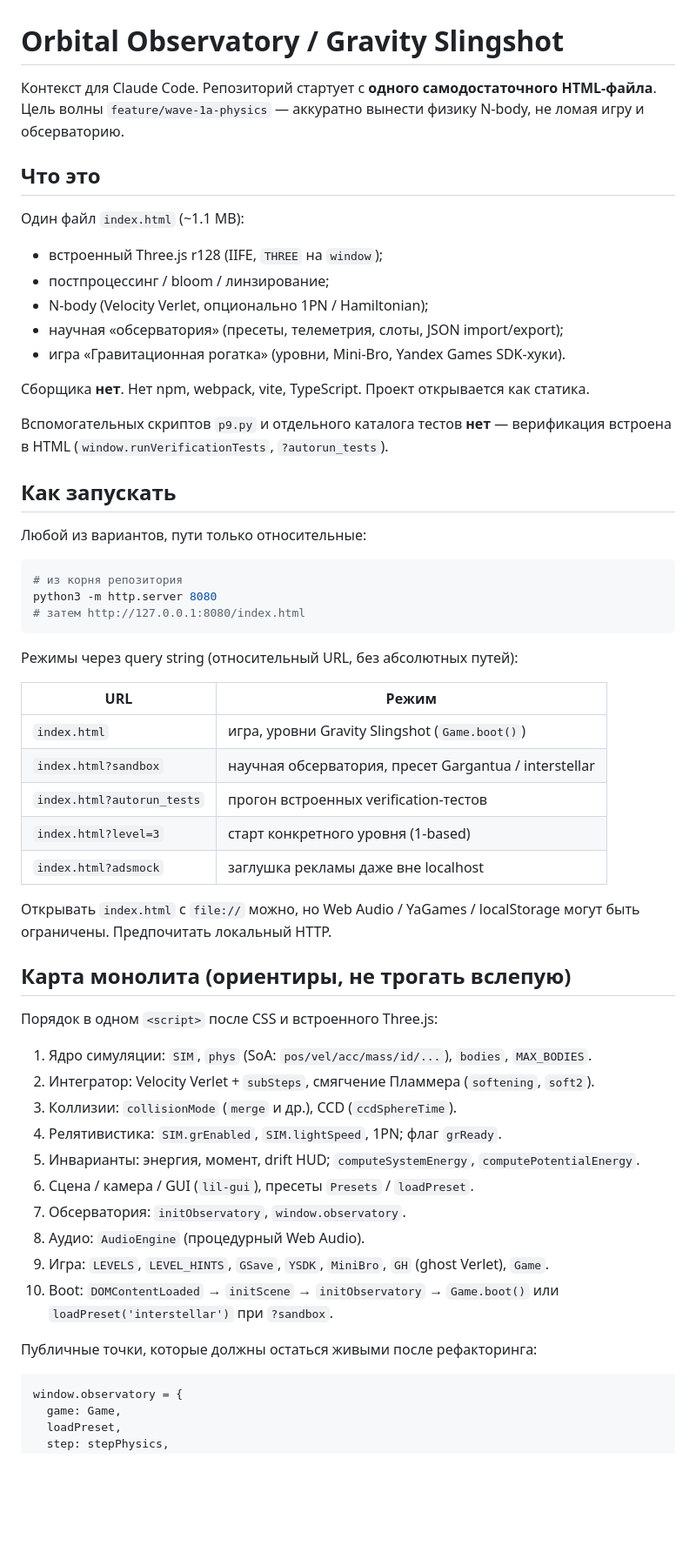
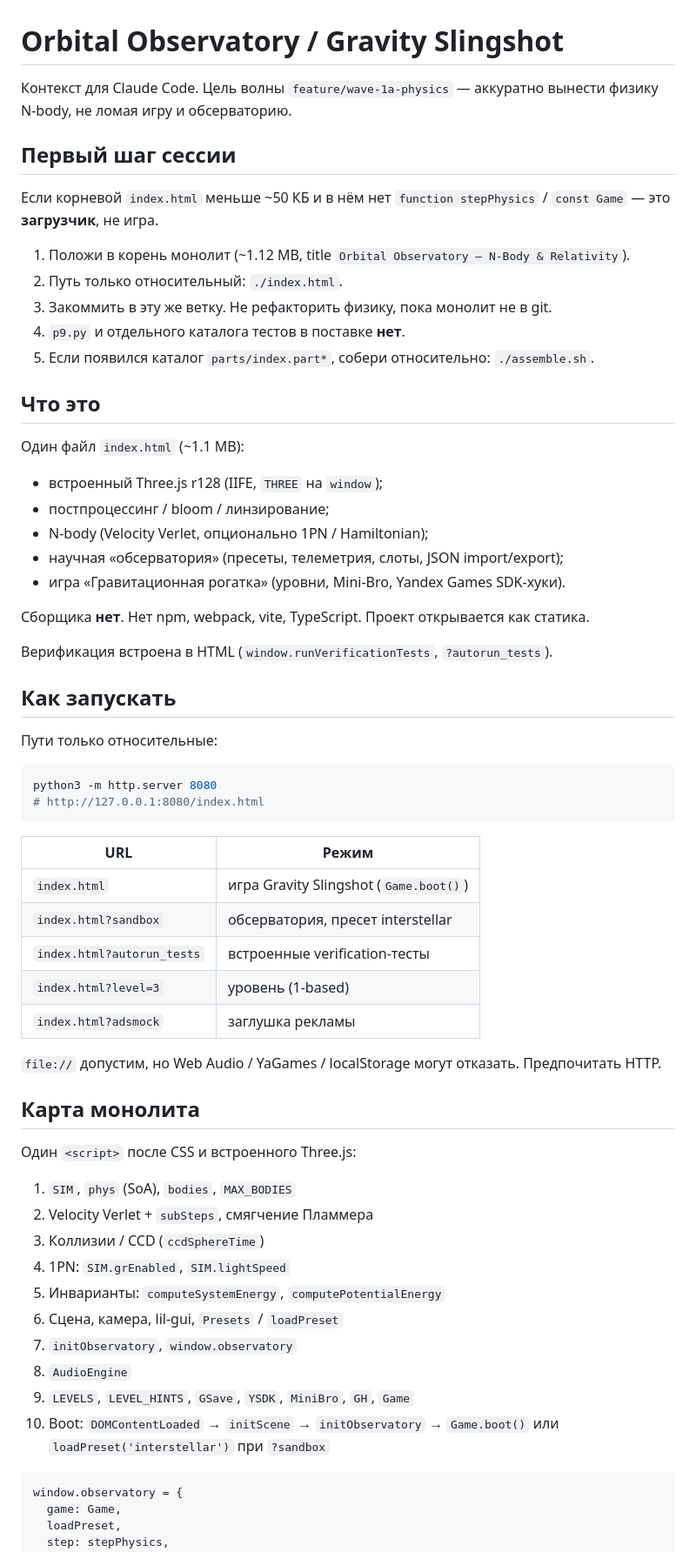
Before and after one commit to memzfork/grok-playground, a Markdown page: CLAUDE.md, the part around one of its changes. Shown at 87% size. Rendered like a GitHub page; blank space fills up the shorter version.

````diff
--- a/CLAUDE.md
+++ b/CLAUDE.md
@@ -1,7 +1,16 @@
 # Orbital Observatory / Gravity Slingshot
 
-Контекст для Claude Code. Репозиторий стартует с **одного самодостаточного HTML-файла**.
-Цель волны `feature/wave-1a-physics` — аккуратно вынести физику N-body, не ломая игру и обсерваторию.
+Контекст для Claude Code. Цель волны `feature/wave-1a-physics` — аккуратно вынести физику N-body, не ломая игру и обсерваторию.
+
+## Первый шаг сессии
+
+Если корневой `index.html` меньше ~50 КБ и в нём нет `function stepPhysics` / `const Game` — это **загрузчик**, не игра.
+
+1. Положи в корень монолит (~1.12 MB, title `Orbital Observatory — N-Body & Relativity`).
+2. Путь только относительный: `./index.html`.
+3. Закоммить в эту же ветку. Не рефакторить физику, пока монолит не в git.
+4. `p9.py` и отдельного каталога тестов в поставке **нет**.
+5. Если появился каталог `parts/index.part*`, собери относительно: `./assemble.sh`.
 
 ## Что это
 
@@ -15,46 +24,41 @@
 
 Сборщика **нет**. Нет npm, webpack, vite, TypeScript. Проект открывается как статика.
 
-Вспомогательных скриптов `p9.py` и отдельного каталога тестов **нет** — верификация встроена в HTML (`window.runVerificationTests`, `?autorun_tests`).
+Верификация встроена в HTML (`window.runVerificationTests`, `?autorun_tests`).
 
 ## Как запускать
 
-Любой из вариантов, пути только относительные:
+Пути только относительные:
 
 ```bash
-# из корня репозитория
 python3 -m http.server 8080
-# затем http://127.0.0.1:8080/index.html
+# http://127.0.0.1:8080/index.html
 ```
-
-Режимы через query string (относительный URL, без абсолютных путей):
 
 | URL | Режим |
 |---|---|
-| `index.html` | игра, уровни Gravity Slingshot (`Game.boot()`) |
-| `index.html?sandbox` | научная обсерватория, пресет Gargantua / interstellar |
-| `index.html?autorun_tests` | прогон встроенных verification-тестов |
-| `index.html?level=3` | старт конкретного уровня (1-based) |
-| `index.html?adsmock` | заглушка рекламы даже вне localhost |
+| `index.html` | игра Gravity Slingshot (`Game.boot()`) |
+| `index.html?sandbox` | обсерватория, пресет interstellar |
+| `index.html?autorun_tests` | встроенные verification-тесты |
+| `index.html?level=3` | уровень (1-based) |
+| `index.html?adsmock` | заглушка рекламы |
 
-Открывать `index.html` с `file://` можно, но Web Audio / YaGames / localStorage могут быть ограничены. Предпочитать локальный HTTP.
+`file://` допустим, но Web Audio / YaGames / localStorage могут отказать. Предпочитать HTTP.
 
-## Карта монолита (ориентиры, не трогать вслепую)
+## Карта монолита
 
-Порядок в одном `<script>` после CSS и встроенного Three.js:
+Один `<script>` после CSS и встроенного Three.js:
 
-1. Ядро симуляции: `SIM`, `phys` (SoA: `pos/vel/acc/mass/id/...`), `bodies`, `MAX_BODIES`.
-2. Интегратор: Velocity Verlet + `subSteps`, смягчение Пламмера (`softening`, `soft2`).
-3. Коллизии: `collisionMode` (`merge` и др.), CCD (`ccdSphereTime`).
-4. Релятивистика: `SIM.grEnabled`, `SIM.lightSpeed`, 1PN; флаг `grReady`.
-5. Инварианты: энергия, момент, drift HUD; `computeSystemEnergy`, `computePotentialEnergy`.
-6. Сцена / камера / GUI (`lil-gui`), пресеты `Presets` / `loadPreset`.
-7. Обсерватория: `initObservatory`, `window.observatory`.
-8. Аудио: `AudioEngine` (процедурный Web Audio).
-9. Игра: `LEVELS`, `LEVEL_HINTS`, `GSave`, `YSDK`, `MiniBro`, `GH` (ghost Verlet), `Game`.
-10. Boot: `DOMContentLoaded` → `initScene` → `initObservatory` → `Game.boot()` или `loadPreset('interstellar')` при `?sandbox`.
-
-Публичные точки, которые должны остаться живыми после рефакторинга:
+1. `SIM`, `phys` (SoA), `bodies`, `MAX_BODIES`
+2. Velocity Verlet + `subSteps`, смягчение Пламмера
+3. Коллизии / CCD (`ccdSphereTime`)
+4. 1PN: `SIM.grEnabled`, `SIM.lightSpeed`
+5. Инварианты: `computeSystemEnergy`, `computePotentialEnergy`
+6. Сцена, камера, lil-gui, `Presets` / `loadPreset`
+7. `initObservatory`, `window.observatory`
+8. `AudioEngine`
+9. `LEVELS`, `LEVEL_HINTS`, `GSave`, `YSDK`, `MiniBro`, `GH`, `Game`
+10. Boot: `DOMContentLoaded` → `initScene` → `initObservatory` → `Game.boot()` или `loadPreset('interstellar')` при `?sandbox`
 
 ```js
 window.observatory = {
````
Also changed, not shown: other parts of CLAUDE.md (+31 -57 lines).
